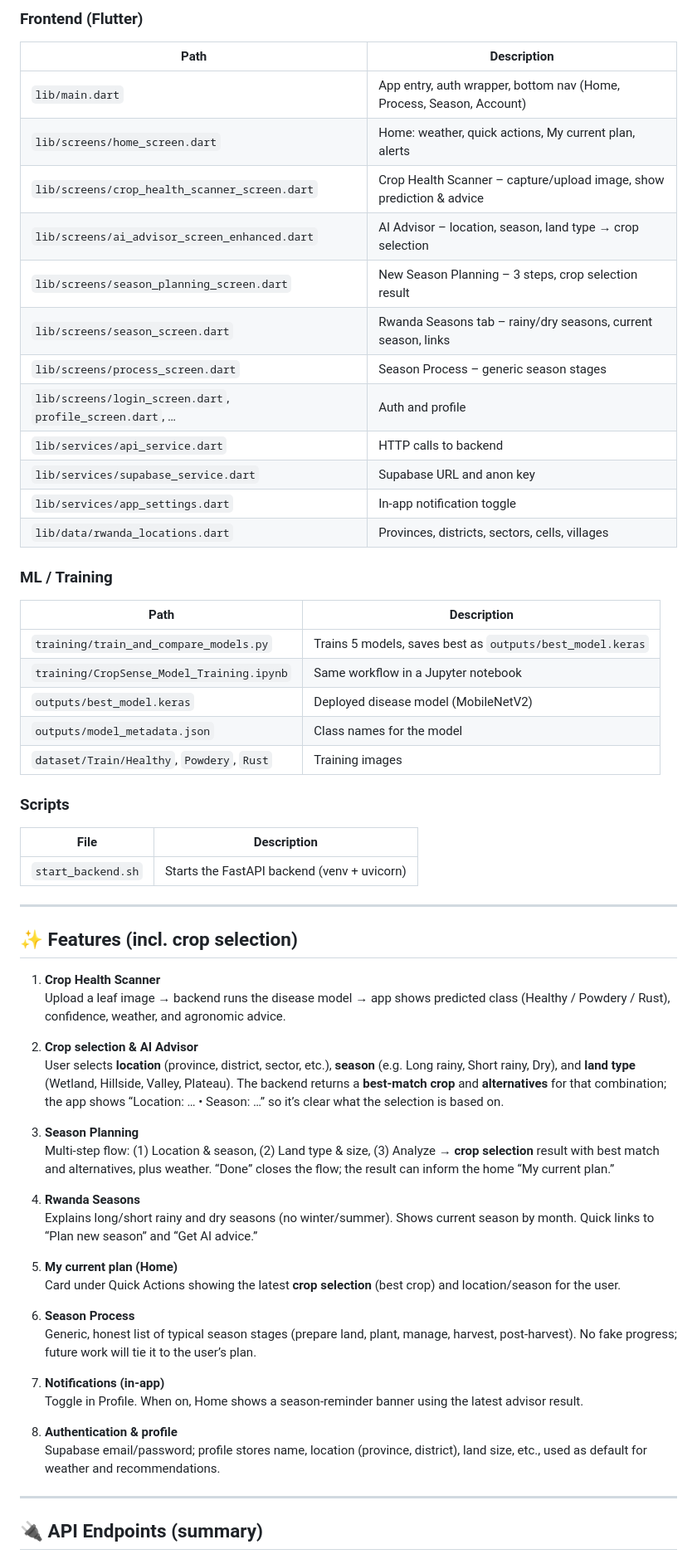
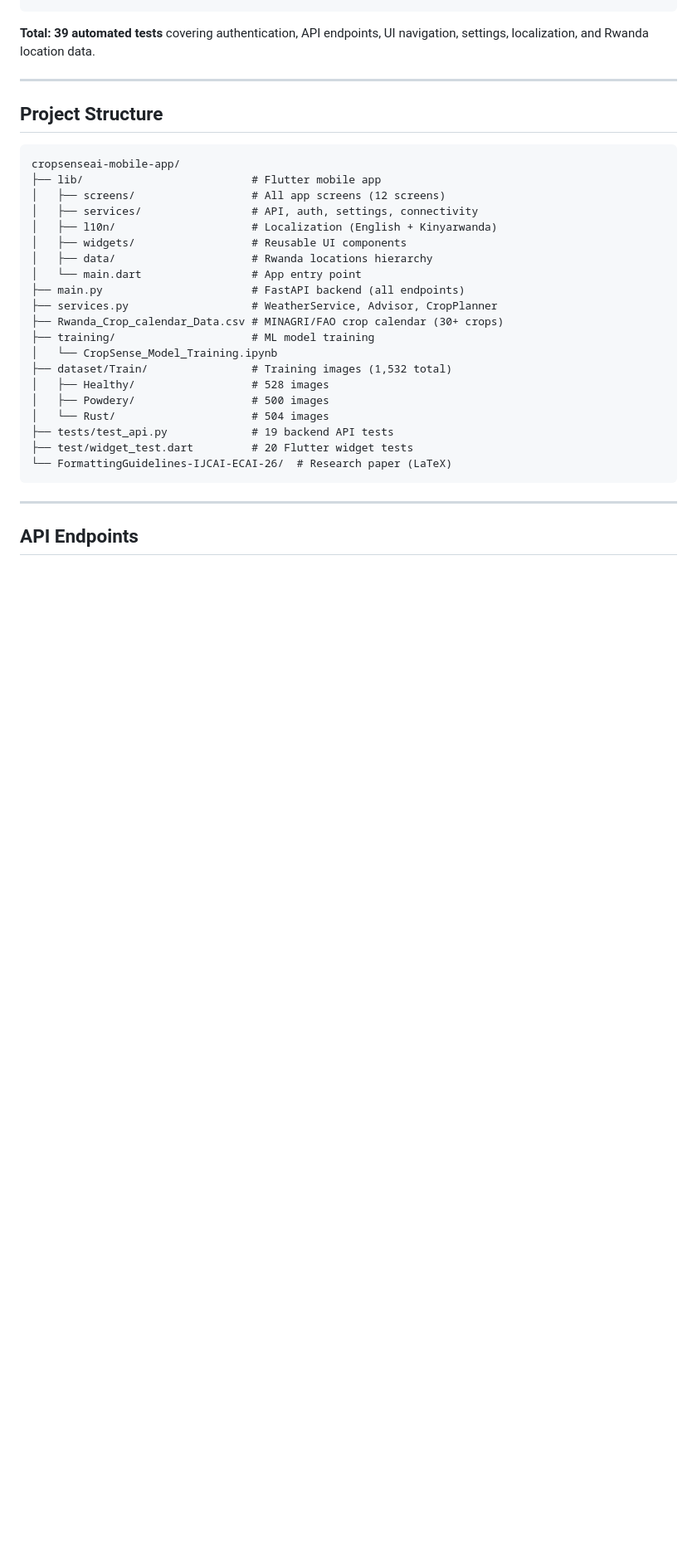
Before and after one commit to Diana-codes/cropsenseai-mobile-app, a Markdown page: README.md, the part around one of its changes. Shown at 83% size. GitHub-like rendering; blank space fills up the shorter version.

````diff
--- a/README.md
+++ b/README.md
@@ -157,65 +134,33 @@ Use your Supabase project URL and anon key in `lib/services/supabase_service.dar
-### Frontend (Flutter)
-
-| Path | Description |
-|------|-------------|
-| `lib/main.dart` | App entry, auth wrapper, bottom nav (Home, Process, Season, Account) |
-| `lib/screens/home_screen.dart` | Home: weather, quick actions, My current plan, alerts |
-| `lib/screens/crop_health_scanner_screen.dart` | Crop Health Scanner – capture/upload image, show prediction & advice |
-| `lib/screens/ai_advisor_screen_enhanced.dart` | AI Advisor – location, season, land type → crop selection |
-| `lib/screens/season_planning_screen.dart` | New Season Planning – 3 steps, crop selection result |
-| `lib/screens/season_screen.dart` | Rwanda Seasons tab – rainy/dry seasons, current season, links |
-| `lib/screens/process_screen.dart` | Season Process – generic season stages |
-| `lib/screens/login_screen.dart`, `profile_screen.dart`, … | Auth and profile |
-| `lib/services/api_service.dart` | HTTP calls to backend |
-| `lib/services/supabase_service.dart` | Supabase URL and anon key |
-| `lib/services/app_settings.dart` | In-app notification toggle |
-| `lib/data/rwanda_locations.dart` | Provinces, districts, sectors, cells, villages |
-
-### ML / Training
-
-| Path | Description |
-|------|-------------|
-| `training/train_and_compare_models.py` | Trains 5 models, saves best as `outputs/best_model.keras` |
-| `training/CropSense_Model_Training.ipynb` | Same workflow in a Jupyter notebook |
-| `outputs/best_model.keras` | Deployed disease model (MobileNetV2) |
-| `outputs/model_metadata.json` | Class names for the model |
-| `dataset/Train/Healthy`, `Powdery`, `Rust` | Training images |
-
-### Scripts
-
-| File | Description |
-|------|-------------|
-| `start_backend.sh` | Starts the FastAPI backend (venv + uvicorn) |
+**Total: 39 automated tests** covering authentication, API endpoints, UI navigation, settings, localization, and Rwanda location data.
 
 ---
 
-## ✨ Features (incl. crop selection)
+## Project Structure
 
-1. **Crop Health Scanner**
-   Upload a leaf image → backend runs the disease model → app shows predicted class (Healthy / Powdery / Rust), confidence, weather, and agronomic advice.
-
-2. **Crop selection & AI Advisor**
-   User selects **location** (province, district, sector, etc.), **season** (e.g. Long rainy, Short rainy, Dry), and **land type** (Wetland, Hillside, Valley, Plateau). The backend returns a **best-match crop** and **alternatives** for that combination; the app shows “Location: … • Season: …” so it’s clear what the selection is based on.
-
-3. **Season Planning**
-   Multi-step flow: (1) Location & season, (2) Land type & size, (3) Analyze → **crop selection** result with best match and alternatives, plus weather. “Done” closes the flow; the result can inform the home “My current plan.”
-
-4. **Rwanda Seasons**
-   Explains long/short rainy and dry seasons (no winter/summer). Shows current season by month. Quick links to “Plan new season” and “Get AI advice.”
-
-5. **My current plan (Home)**
-   Card under Quick Actions showing the latest **crop selection** (best crop) and location/season for the user.
-
-6. **Season Process**
-   Generic, honest list of typical season stages (prepare land, plant, manage, harvest, post-harvest). No fake progress; future work will tie it to the user’s plan.
-
-7. **Notifications (in-app)**
-   Toggle in Profile. When on, Home shows a season-reminder banner using the latest advisor result.
-
-8. **Authentication & profile**
-   Supabase email/password; profile stores name, location (province, district), land size, etc., used as default for weather and recommendations.
+```
+cropsenseai-mobile-app/
+├── lib/                          # Flutter mobile app
+│   ├── screens/                  # All app screens (12 screens)
+│   ├── services/                 # API, auth, settings, connectivity
+│   ├── l10n/                     # Localization (English + Kinyarwanda)
+│   ├── widgets/                  # Reusable UI components
+│   ├── data/                     # Rwanda locations hierarchy
+│   └── main.dart                 # App entry point
+├── main.py                       # FastAPI backend (all endpoints)
+├── services.py                   # WeatherService, Advisor, CropPlanner
+├── Rwanda_Crop_calendar_Data.csv # MINAGRI/FAO crop calendar (30+ crops)
+├── training/                     # ML model training
+│   └── CropSense_Model_Training.ipynb
+├── dataset/Train/                # Training images (1,532 total)
+│   ├── Healthy/                  # 528 images
+│   ├── Powdery/                  # 500 images
+│   └── Rust/                     # 504 images
+├── tests/test_api.py             # 19 backend API tests
+├── test/widget_test.dart         # 20 Flutter widget tests
+└── FormattingGuidelines-IJCAI-ECAI-26/  # Research paper (LaTeX)
+```
 
 ---
 
-## 🔌 API Endpoints (summary)
+## API Endpoints
 
````
Also changed, not shown: other parts of README.md (+125 -129 lines).
